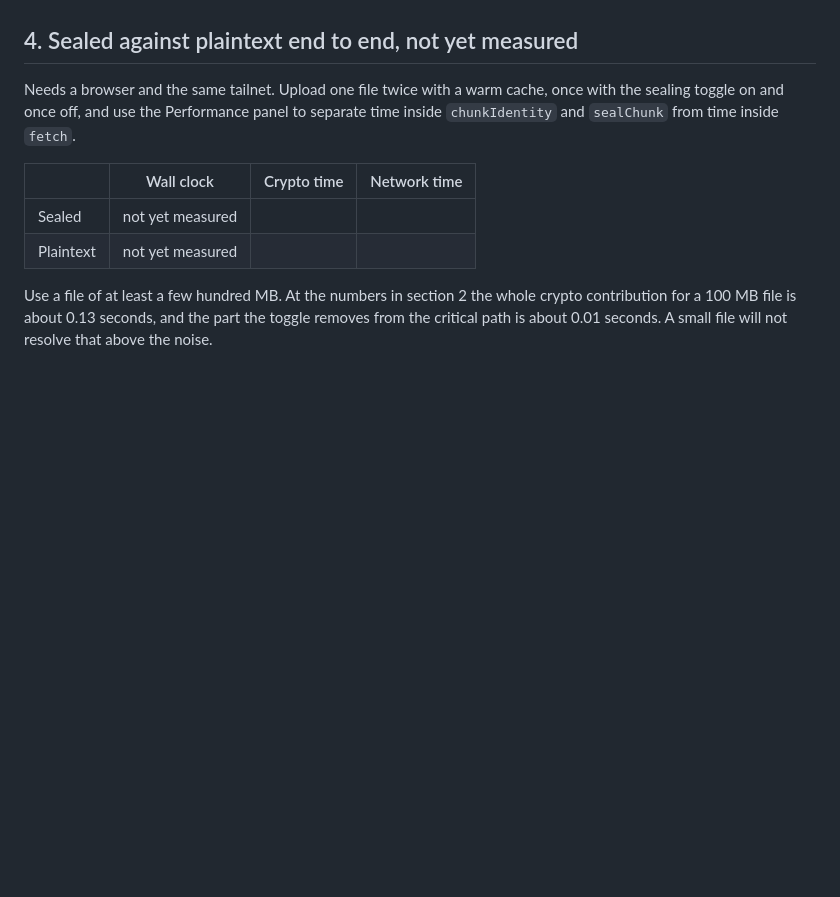
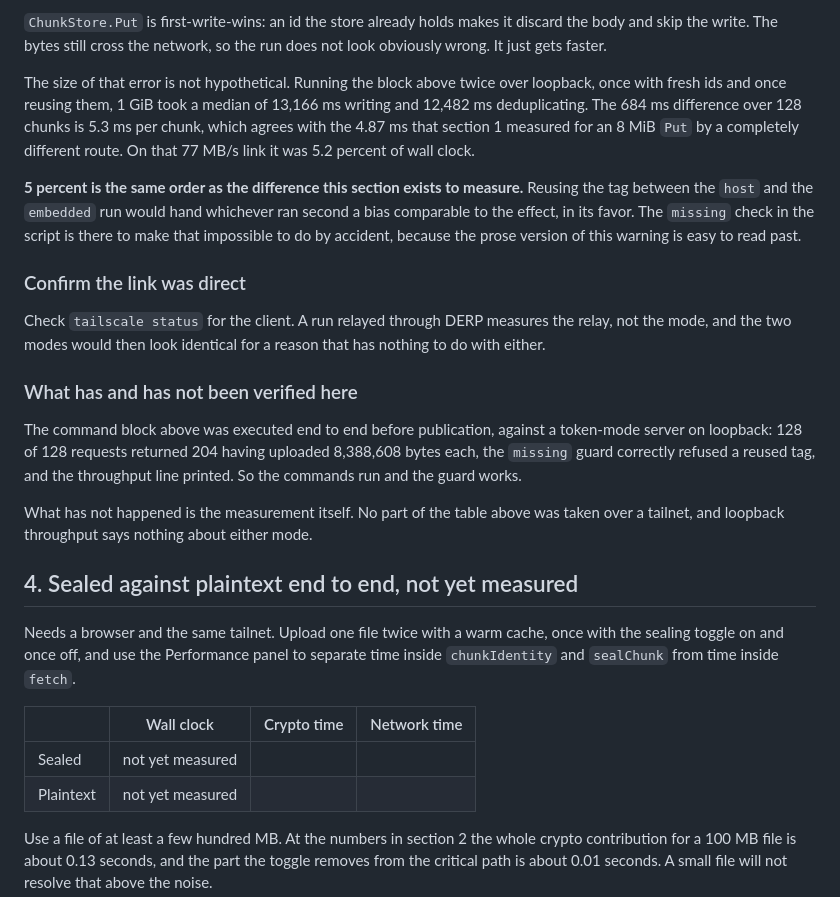
Before and after one commit to ahnafnafee/airlock, a Markdown page: docs/benchmarks.md, the part around one of its changes. GitHub-like rendering; blank space fills up the shorter version.

```diff
--- a/docs/benchmarks.md
+++ b/docs/benchmarks.md
@@ -197,3 +271,35 @@ a DERP-relayed run measures the relay and not the mode.
+`ChunkStore.Put` is first-write-wins: an id the store already holds makes it
+discard the body and skip the write. The bytes still cross the network, so the
+run does not look obviously wrong. It just gets faster.
+
+The size of that error is not hypothetical. Running the block above twice over
+loopback, once with fresh ids and once reusing them, 1 GiB took a median of
+13,166 ms writing and 12,482 ms deduplicating. The 684 ms difference over 128
+chunks is 5.3 ms per chunk, which agrees with the 4.87 ms that section 1
+measured for an 8 MiB `Put` by a completely different route. On that 77 MB/s
+link it was 5.2 percent of wall clock.
+
+**5 percent is the same order as the difference this section exists to
+measure.** Reusing the tag between the `host` and the `embedded` run would hand
+whichever ran second a bias comparable to the effect, in its favor. The
+`missing` check in the script is there to make that impossible to do by
+accident, because the prose version of this warning is easy to read past.
+
+### Confirm the link was direct
+
+Check `tailscale status` for the client. A run relayed through DERP measures the
+relay, not the mode, and the two modes would then look identical for a reason
+that has nothing to do with either.
+
+### What has and has not been verified here
+
+The command block above was executed end to end before publication, against a
+token-mode server on loopback: 128 of 128 requests returned 204 having uploaded
+8,388,608 bytes each, the `missing` guard correctly refused a reused tag, and
+the throughput line printed. So the commands run and the guard works.
+
+What has not happened is the measurement itself. No part of the table above was
+taken over a tailnet, and loopback throughput says nothing about either mode.
 
 ## 4. Sealed against plaintext end to end, not yet measured
 
```
Also changed, not shown: other parts of docs/benchmarks.md (+92 -18 lines).
